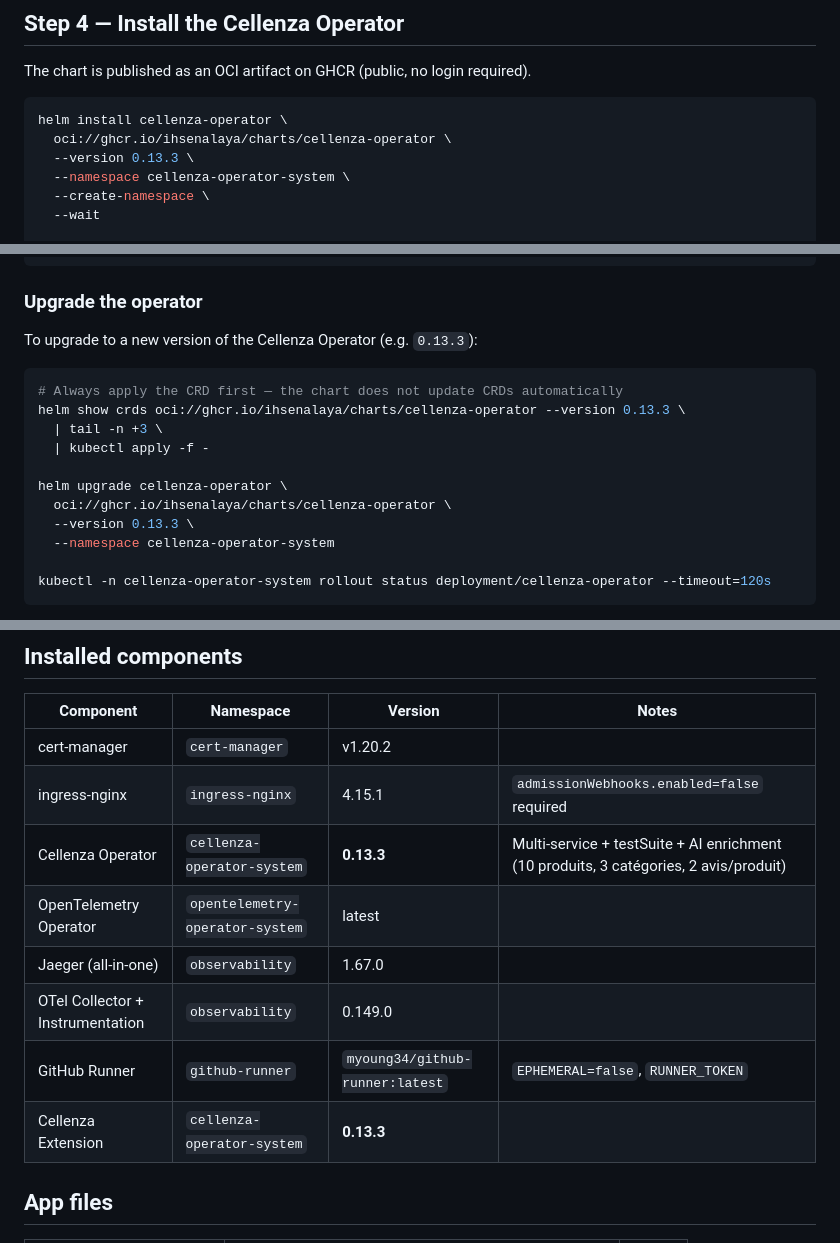
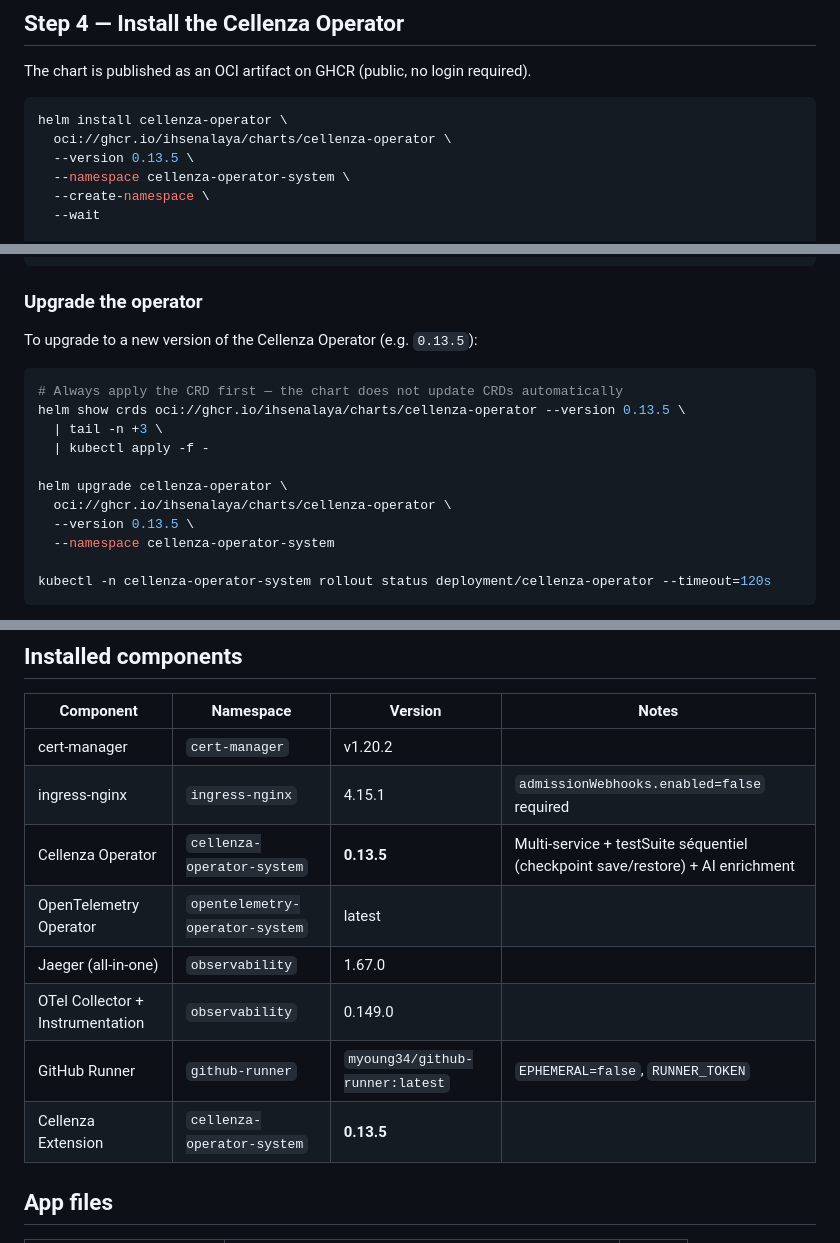
Before and after one commit to ihsenalaya/idp-preview, a Markdown page: README.md, 3 parts joined by grey strips. Drawn GitHub-style.

Commit message:
docs: bump to v0.13.5, document sequential test pipeline

````diff
--- a/README.md
+++ b/README.md
@@ -140,7 +140,7 @@ The chart is published as an OCI artifact on GHCR (public, no login required).
 ```bash
 helm install cellenza-operator \
   oci://ghcr.io/ihsenalaya/charts/cellenza-operator \
-  --version 0.13.3 \
+  --version 0.13.5 \
   --namespace cellenza-operator-system \
   --create-namespace \
   --wait
@@ -750,17 +750,17 @@ kubectl -n cellenza-operator-system rollout status deployment/cellenza-extension
 
 ### Upgrade the operator
 
-To upgrade to a new version of the Cellenza Operator (e.g. `0.13.3`):
+To upgrade to a new version of the Cellenza Operator (e.g. `0.13.5`):
 
 ```bash
 # Always apply the CRD first — the chart does not update CRDs automatically
-helm show crds oci://ghcr.io/ihsenalaya/charts/cellenza-operator --version 0.13.3 \
+helm show crds oci://ghcr.io/ihsenalaya/charts/cellenza-operator --version 0.13.5 \
   | tail -n +3 \
   | kubectl apply -f -
 
 helm upgrade cellenza-operator \
   oci://ghcr.io/ihsenalaya/charts/cellenza-operator \
-  --version 0.13.3 \
+  --version 0.13.5 \
   --namespace cellenza-operator-system
 
 kubectl -n cellenza-operator-system rollout status deployment/cellenza-operator --timeout=120s
@@ -1069,12 +1069,12 @@ APP_URL=http://pr-42.preview.localtest.me:8080 python tests/example_test.py
 |-----------|-----------|---------|-------|
 | cert-manager | `cert-manager` | v1.20.2 | |
 | ingress-nginx | `ingress-nginx` | 4.15.1 | `admissionWebhooks.enabled=false` required |
-| Cellenza Operator | `cellenza-operator-system` | **0.13.3** | Multi-service + testSuite + AI enrichment (10 produits, 3 catégories, 2 avis/produit) |
+| Cellenza Operator | `cellenza-operator-system` | **0.13.5** | Multi-service + testSuite séquentiel (checkpoint save/restore) + AI enrichment |
 | OpenTelemetry Operator | `opentelemetry-operator-system` | latest | |
 | Jaeger (all-in-one) | `observability` | 1.67.0 | |
 | OTel Collector + Instrumentation | `observability` | 0.149.0 | |
 | GitHub Runner | `github-runner` | `myoung34/github-runner:latest` | `EPHEMERAL=false`, `RUNNER_TOKEN` |
-| Cellenza Extension | `cellenza-operator-system` | **0.13.3** | |
+| Cellenza Extension | `cellenza-operator-system` | **0.13.5** | |
 
 ## App files
 
````
